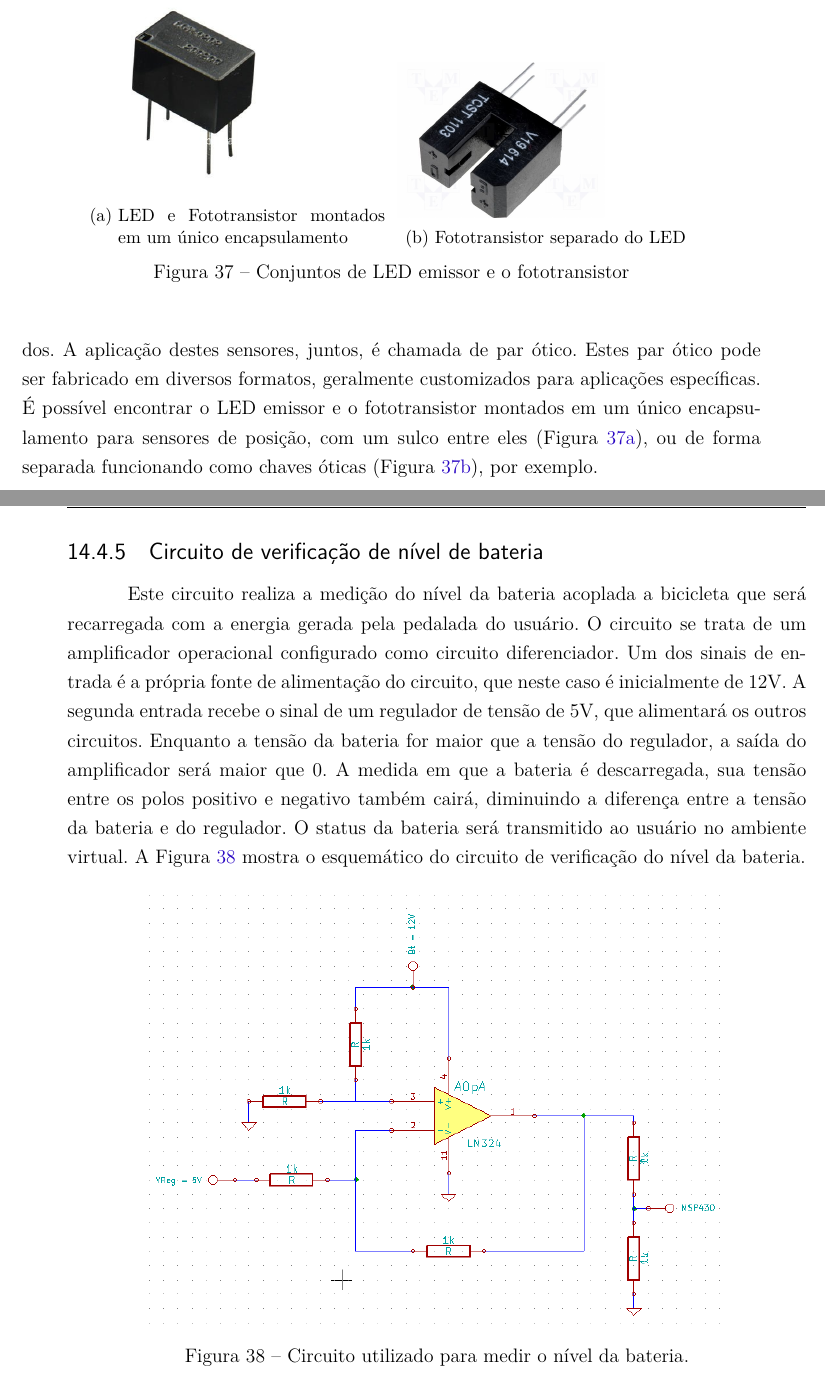
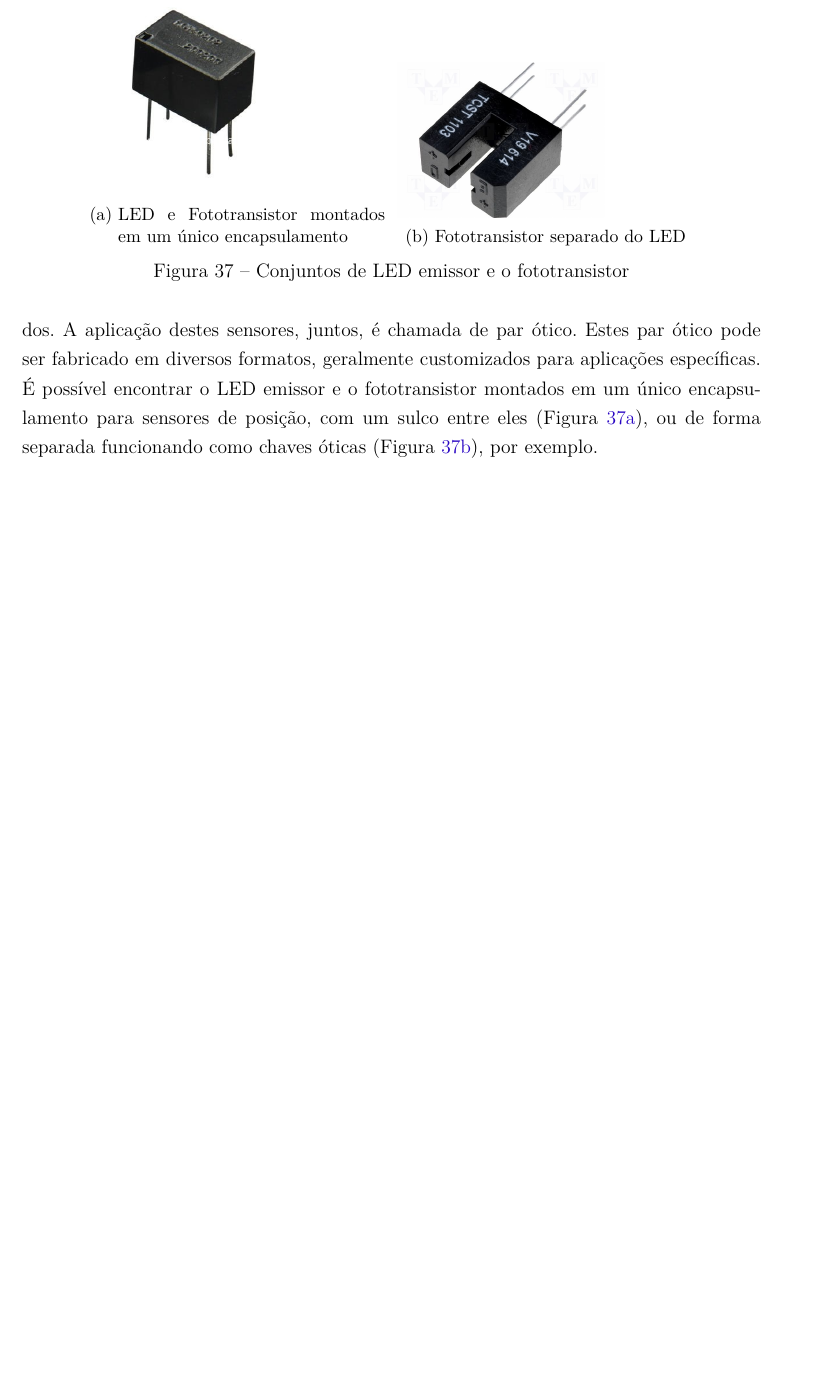
Before and after one commit to start-x/relatorio, a LaTeX thesis (relatorio.tex, which reads editaveis/msp430_circuito.tex): two parts of pages 76 and 77 of 127 before the commit and part of page 76 of 125 after it, the two joined at a grey line, cut so that both start at the same text, the shorter picture padded with empty space. Compiled offline with pdfLaTeX.

Commit message:
Removing the battery circuit section

```diff
--- a/editaveis/msp430_circuito.tex
+++ b/editaveis/msp430_circuito.tex
@@ -202,15 +202,15 @@ A aplicação destes sensores, juntos, é chamada de par ótico. Estes par ótic
 \end{figure}
 
 
-\subsection{Circuito de verificação de nível de bateria} % (fold)
-\label{sub:nivelBateria}
+%\subsection{Circuito de verificação de nível de bateria} % (fold)
+%\label{sub:nivelBateria}
 
-Este circuito realiza a medição do nível da bateria acoplada a bicicleta que será recarregada com a energia gerada pela pedalada do usuário. O circuito se trata de um amplificador operacional configurado como circuito diferenciador. Um dos sinais de entrada é a própria fonte de alimentação do circuito, que neste caso é inicialmente de 12V. A segunda entrada recebe o sinal de um regulador de tensão de 5V, que alimentará os outros circuitos.
-Enquanto a tensão da bateria for maior que a tensão do regulador, a saída do amplificador será maior que 0. A medida em que a bateria é descarregada, sua tensão entre os polos positivo e negativo também cairá, diminuindo a diferença entre a tensão da bateria e do regulador. O status da bateria será transmitido ao usuário no ambiente virtual. A Figura \ref{fig:circ_bat} mostra o esquemático do circuito de verificação do nível da bateria.
+%Este circuito realiza a medição do nível da bateria acoplada a bicicleta que será recarregada com a energia gerada pela pedalada do usuário. O circuito se trata de um amplificador operacional configurado como circuito diferenciador. Um dos sinais de entrada é a própria fonte de alimentação do circuito, que neste caso é inicialmente de 12V. A segunda entrada recebe o sinal de um regulador de tensão de 5V, que alimentará os outros circuitos.
+%Enquanto a tensão da bateria for maior que a tensão do regulador, a saída do amplificador será maior que 0. A medida em que a bateria é descarregada, sua tensão entre os polos positivo e negativo também cairá, diminuindo a diferença entre a tensão da bateria e do regulador. O status da bateria será transmitido ao usuário no ambiente virtual. A Figura \ref{fig:circ_bat} mostra o esquemático do circuito de verificação do nível da bateria.
 
-\begin{figure}[h]
-  \centering
-	\includegraphics[width=0.8\textwidth]{figuras/circuitoBateria.png}
-  \caption{Circuito utilizado para medir o nível da bateria.}
-  \label{fig:circ_bat}
-\end{figure}
+%\begin{figure}[h]
+%  \centering
+%	\includegraphics[width=0.8\textwidth]{figuras/circuitoBateria.png}
+%  \caption{Circuito utilizado para medir o nível da bateria.}
+%  \label{fig:circ_bat}
+%\end{figure}
```
